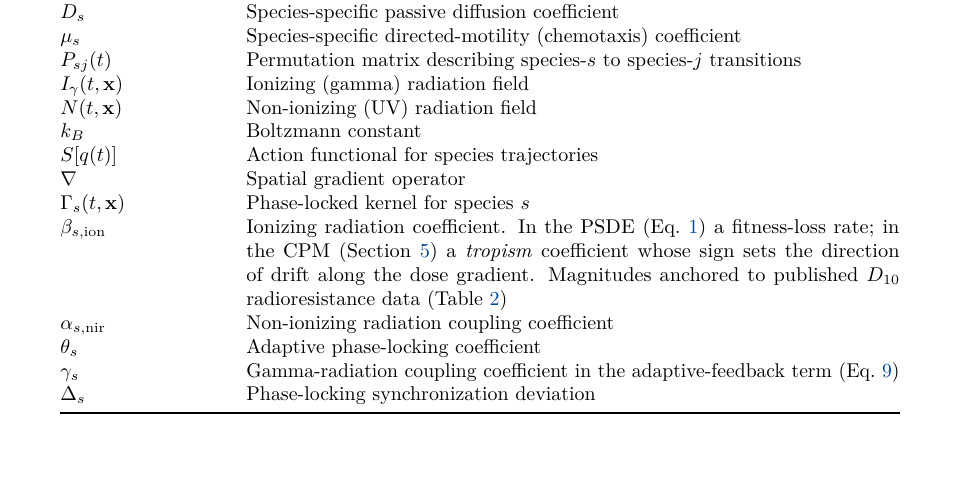
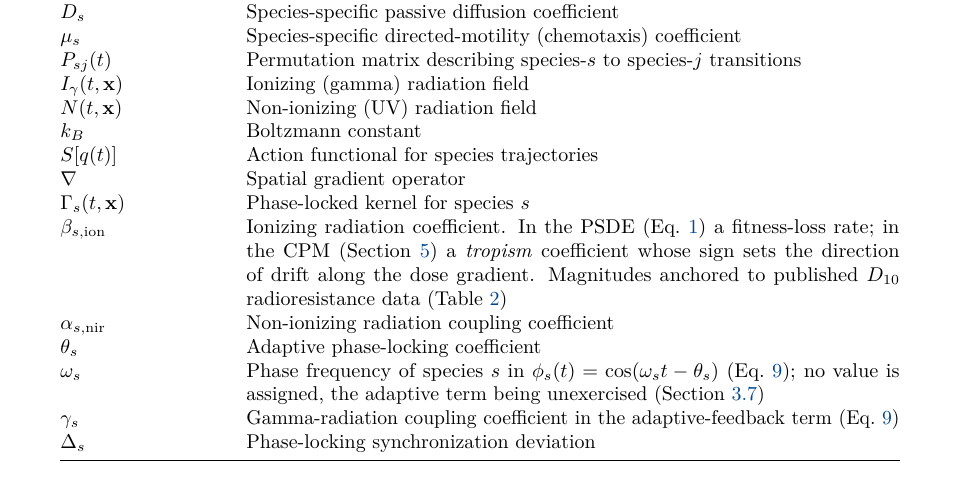
Before and after one commit to aurascoper/Biofilms, a LaTeX paper (preprint/modeling_radioresistance_and_radiotropic_fitness.tex): part of page 8 of 36, cut so that both start at the same text. Compiled offline with pdfLaTeX.

Commit message:
Table 1 gains the omega_s row that PP-T2-25's deletion left undefined, and the equation's symbols get a guard
PP-T2-25 deleted Table 2's omega_s row on 2026-09-01 and kept the symbol in
Eq. eq:adaptive, correctly: deleting a parameter claim is not deleting an
equation. But that row was the symbol's only description anywhere in the
manuscript. Table 1 lists the equation's other symbols, theta_s and gamma_s,
and did not list omega_s, so a reader of section 3.7 met a symbol defined
nowhere. This is the deletion's side effect that the row said could be
checked, found by a reader on 2026-09-05, not by a guard: the \ref guard
cannot see a math symbol.

The row added to Table 1 names omega_s as the phase frequency in phi_s and
says no value is assigned, since the adaptive term is unexercised. No
parameter value is claimed, so section 4's statement that every Table 2
parameter is literature-anchored is untouched, and the phase-locking status
guard masks table rows, so it does not fire on the new one.

The guard checks every symbol of eq:adaptive and its where-sentence against
Table 1 or an inline definition. Its controls run in both directions: the
precondition (the detector found the equation's symbols) is asserted
separately from the outcome (none missing), inline definitions are shown to
be recognised so phi_s and A_s are not false positives, and the omega_s row
is selected from the artifact, removed, the mutation asserted to have applied
in the table and not in the equation, and the check must then name exactly
that one symbol. A detector that flagged every symbol would pass "fires" and
fail that last assertion.

Co-Authored-By: Claude Fable 5.1 <noreply@anthropic.com>
Claude-Session: https://claude.ai/code/session_01UR6L4KXRqhcHQkDdq5kbX7

```diff
--- a/preprint/modeling_radioresistance_and_radiotropic_fitness.tex
+++ b/preprint/modeling_radioresistance_and_radiotropic_fitness.tex
@@ -462,6 +462,7 @@ $\Gamma_s(t,\mathbf{x})$ & Phase-locked kernel for species $s$ \\
 $\beta_{s,\mathrm{ion}}$ & Ionizing radiation coefficient. In the PSDE (Eq.~\ref{eq:psde}) a fitness-loss rate; in the CPM (Section~\ref{sec:methods}) a \emph{tropism} coefficient whose sign sets the direction of drift along the dose gradient. Magnitudes anchored to published $D_{10}$ radioresistance data (Table~\ref{tab:params}) \\
 $\alpha_{s,\mathrm{nir}}$ & Non-ionizing radiation coupling coefficient \\
 $\theta_s$          & Adaptive phase-locking coefficient \\
+$\omega_s$          & Phase frequency of species $s$ in $\phi_s(t)=\cos(\omega_s t-\theta_s)$ (Eq.~\ref{eq:adaptive}); no value is assigned, the adaptive term being unexercised (Section~\ref{sec:nutrient}) \\
 $\gamma_s$          & Gamma-radiation coupling coefficient in the adaptive-feedback term (Eq.~\ref{eq:adaptive}) \\
 $\Delta_s$          & Phase-locking synchronization deviation \\
 \bottomrule
```
Also changed, not shown: 1 other file.
